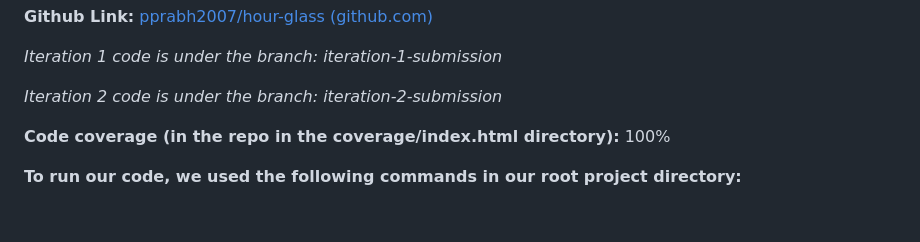
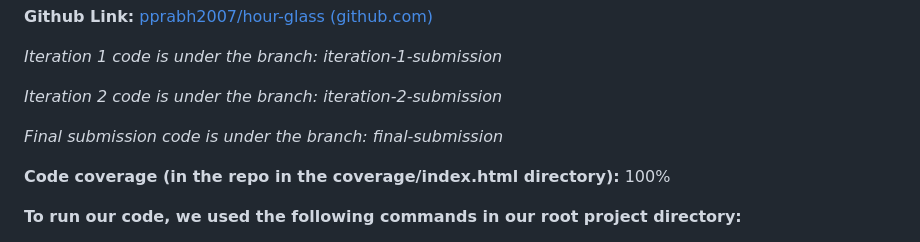
Before and after one commit to pprabh2007/hour-glass, a Markdown page: README.md, the part around the change. Rendered like a GitHub page; blank space fills up the shorter version.

```diff
--- a/README.md
+++ b/README.md
@@ -11,6 +11,8 @@
 *Iteration 1 code is under the branch: iteration-1-submission*
 
 *Iteration 2 code is under the branch: iteration-2-submission*
+
+*Final submission code is under the branch: final-submission*
 
 **Code coverage (in the repo in the coverage/index.html directory):** 100%
 
```
